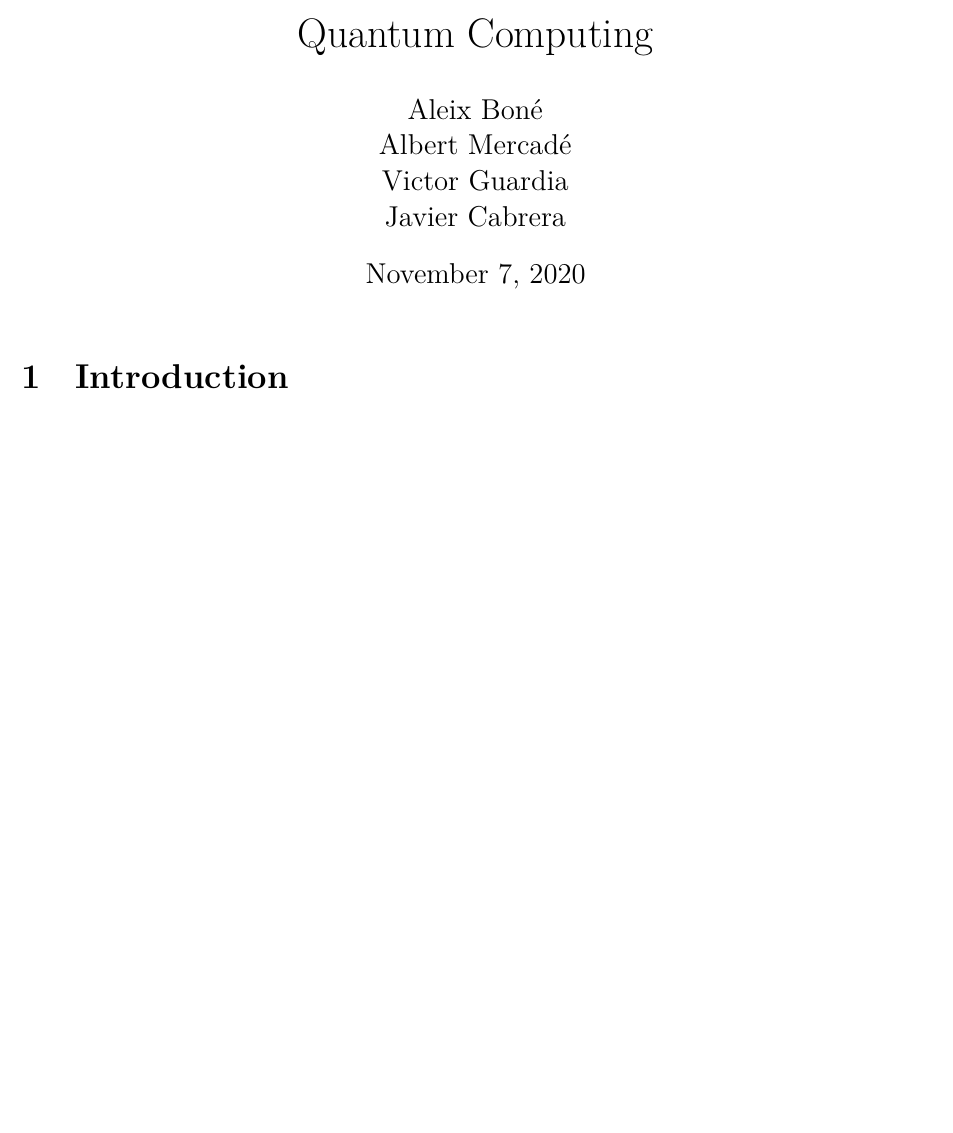
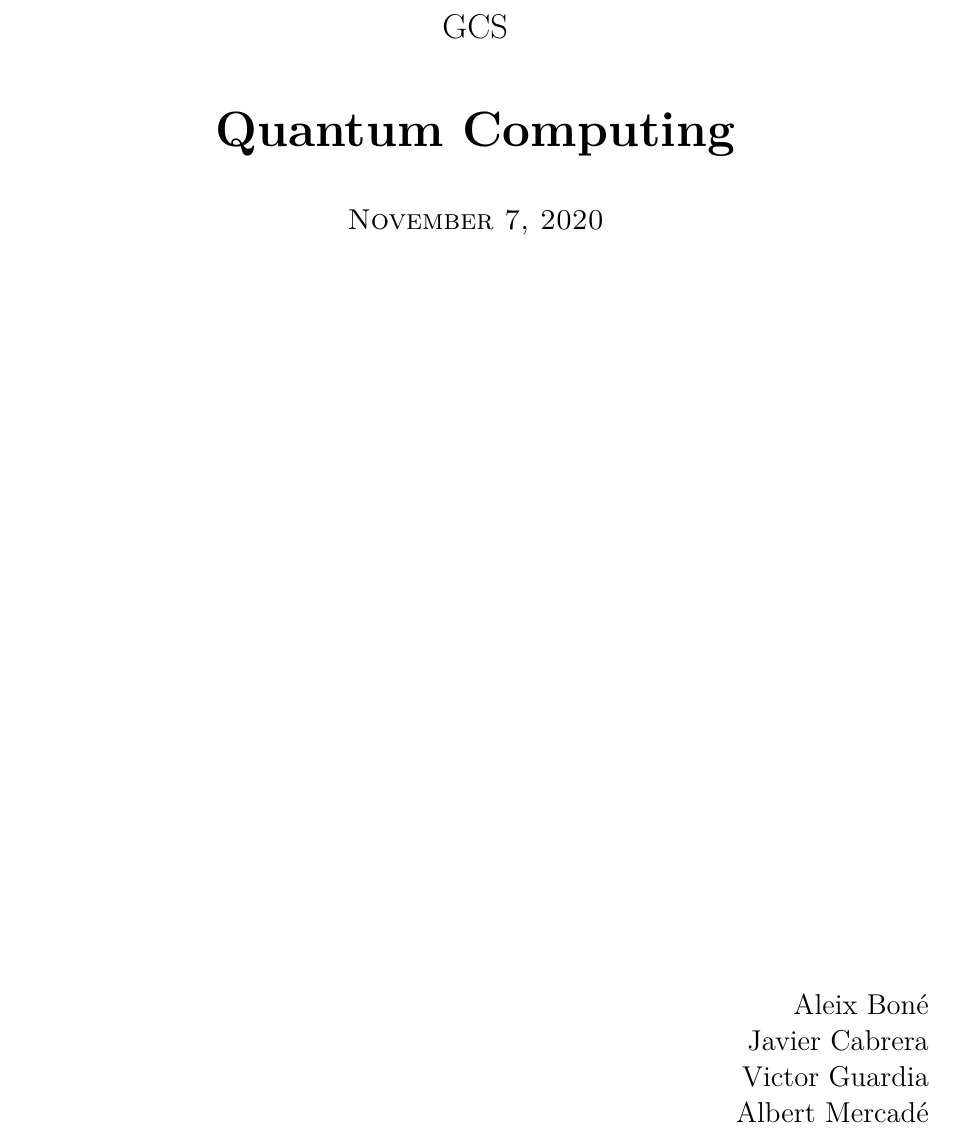
Before and after one commit to Leixb/UPC-GCS_QuantumComputing, a LaTeX document (main.tex, which reads titlepage.tex): part of the page before the commit and part of page 1 of 2 after it, cut at the place of the change, the shorter picture padded with empty space. Compiled offline with XeLaTeX.

Commit message:
Fix things

```diff
--- a/main.tex
+++ b/main.tex
@@ -2,13 +2,13 @@
 \input{preamble}
 
 \title{
-    Quantum Computing
+    GCS - Quantum Computing
 }
 \author {
     Aleix Boné\\
-    Albert Mercadé\\
+    Javier Cabrera\\
     Victor Guardia\\
-    Javier Cabrera
+    Albert Mercadé
 }
 \date{
     \today
@@ -16,7 +16,7 @@
 
 \begin{document}
 
-\maketitle
+\include{titlepage}
 
 \section{Introduction}%
 \label{sec:introduction}
--- /dev/null
+++ b/titlepage.tex
@@ -0,0 +15,25 @@
+    \vfill
+    {\Large GCS\par}
+    \vspace{2em}
+    {\Huge \bfseries
+        Quantum Computing
+    \par}
+    \vspace{2em}
+    {\large \scshape
+        \today
+    \par}
+    \vfill
+\begin{center}
+
+\end{center}
+    \vspace{3cm}
+
+    \vfill
+    {\raggedleft \large
+Aleix Boné\\
+Javier Cabrera\\
+Victor Guardia\\
+Albert Mercadé
+        \par}
+}
+\end{titlepage}
```
Also changed, not shown: preamble.tex (+1 -1 lines), .latexmkrc, titlepage.tex (14 more changed lines).
